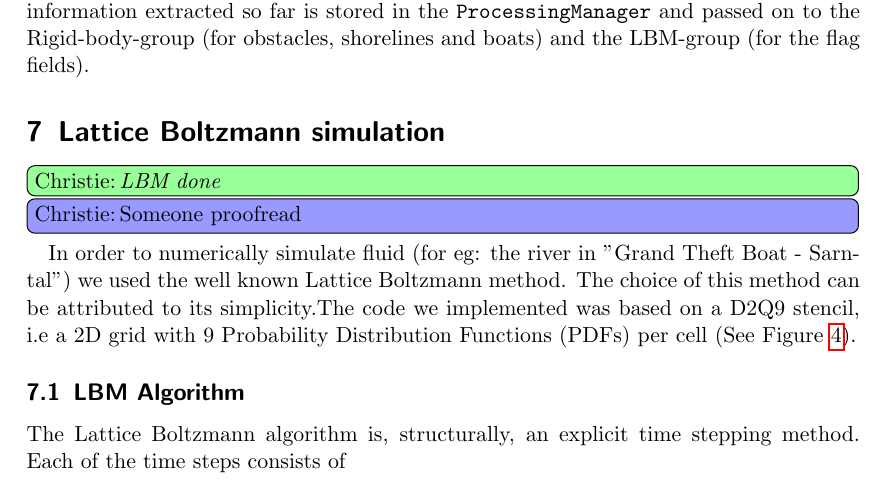
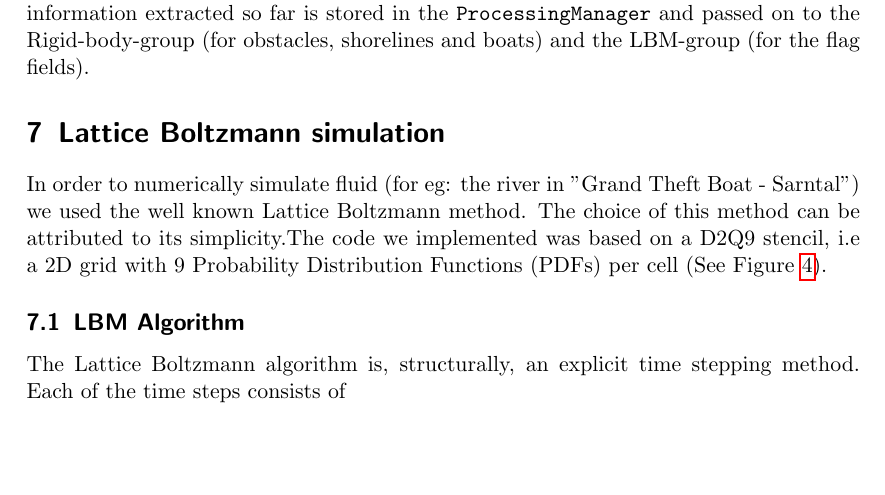
Before and after one commit to FMenhorn/FAReport, a LaTeX document (project.tex, which reads Sections/LBM/LBM.tex): part of page 17 of 35, cut so that both start at the same text, the shorter picture padded with empty space. Compiled offline with pdfLaTeX.

Commit message:
Removed todos

```diff
--- a/Sections/LBM/LBM.tex
+++ b/Sections/LBM/LBM.tex
@@ -1,6 +1,5 @@
 \section{Lattice Boltzmann simulation}
-\tododone[inline]{Christie}{LBM done}
-\todointern[inline]{Christie}{Someone proofread}
+
 In order to numerically simulate fluid (for eg: the river in "Grand Theft Boat - Sarntal") we used the well known Lattice Boltzmann method. The choice
 of this method can be attributed to its simplicity.The code we implemented was based on a D2Q9 stencil, i.e a 2D grid with 9 Probability Distribution Functions (PDFs) per cell (See Figure \ref{fig: D2Q9 push scheme}).
 
```
